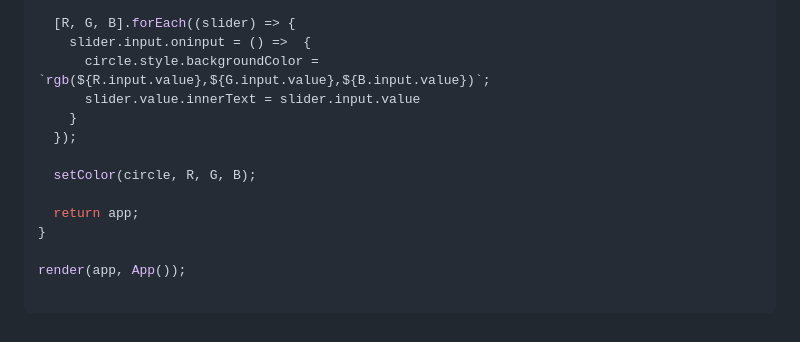
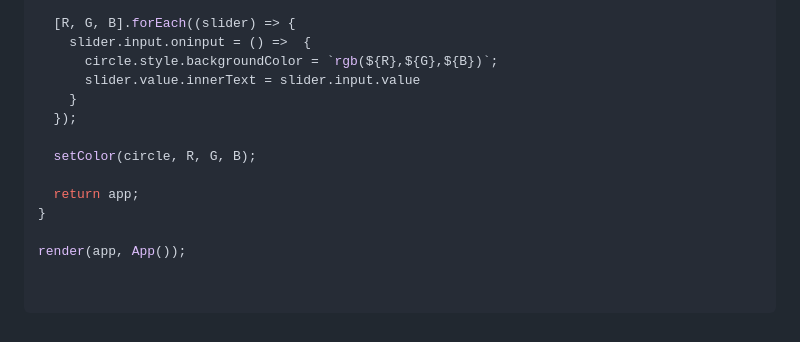
Before and after one commit to artydev/mvu, a Markdown page: README.md, the part around one of its changes. Drawn GitHub-style.

````diff
--- a/README.md
+++ b/README.md
@@ -121,7 +121,7 @@ function App () {
 
   [R, G, B].forEach((slider) => {
     slider.input.oninput = () =>  {
-      circle.style.backgroundColor = `rgb(${R.input.value},${G.input.value},${B.input.value})`;
+      circle.style.backgroundColor = `rgb(${R},${G},${B})`;
       slider.value.innerText = slider.input.value
     }
   });
@@ -133,4 +133,5 @@ function App () {
 
 render(app, App());
 
+
 ```
````
Also changed, not shown: other parts of README.md (+1 -1 lines).
